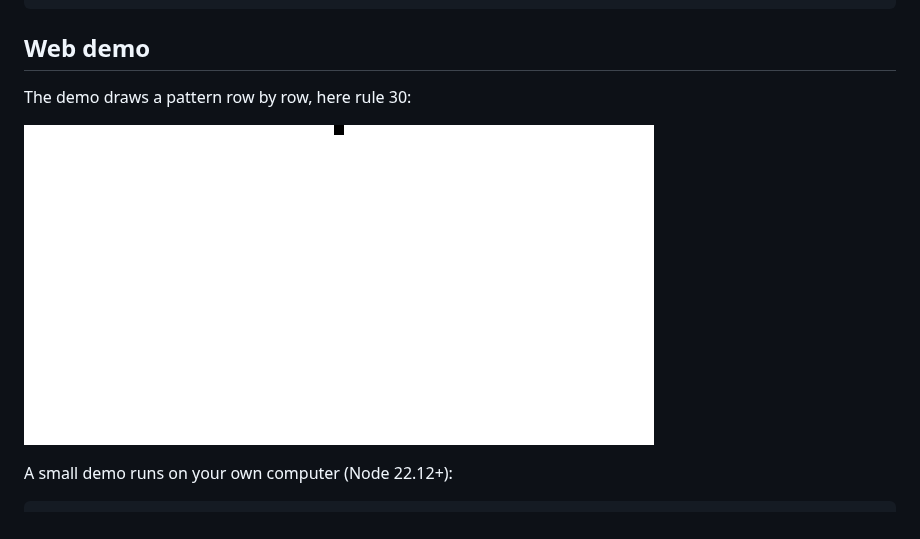
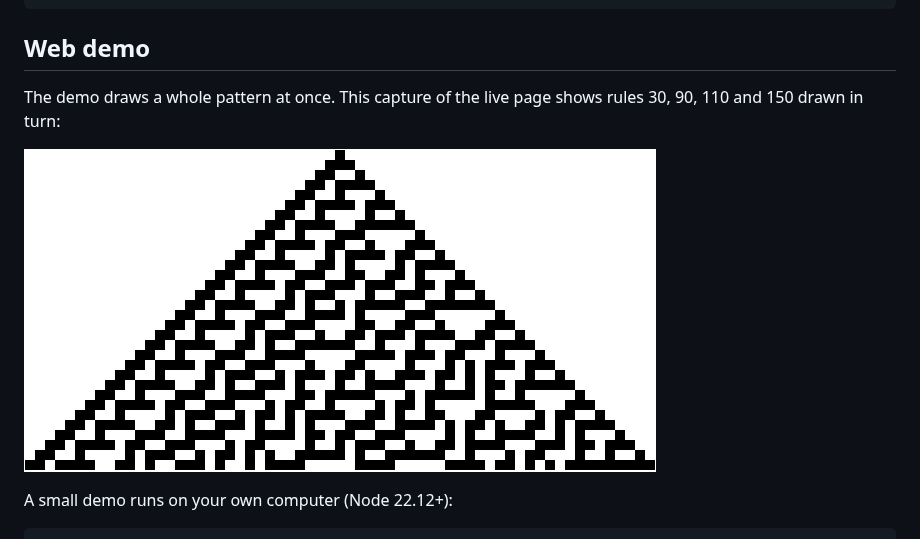
Before and after one commit to kmura2026/cellular-automata-lab, a Markdown page: README.md, the part around one of its changes. GitHub-like rendering; pictures changed too: docs/demo.gif.

Commit message:
Replace demo GIF with capture of the live page (#28)
Co-Authored-By: Claude Sonnet 5.5 <noreply@anthropic.com>

```diff
--- a/README.md
+++ b/README.md
@@ -13,5 +13,5 @@ for (const row of run(start, 90, 8)) {
 
 ## Web demo
 
-The demo draws a pattern row by row, here rule 30:
+The demo draws a whole pattern at once. This capture of the live page shows rules 30, 90, 110 and 150 drawn in turn:
 
```
Also changed, not shown: other parts of README.md (+1 -1 lines).
